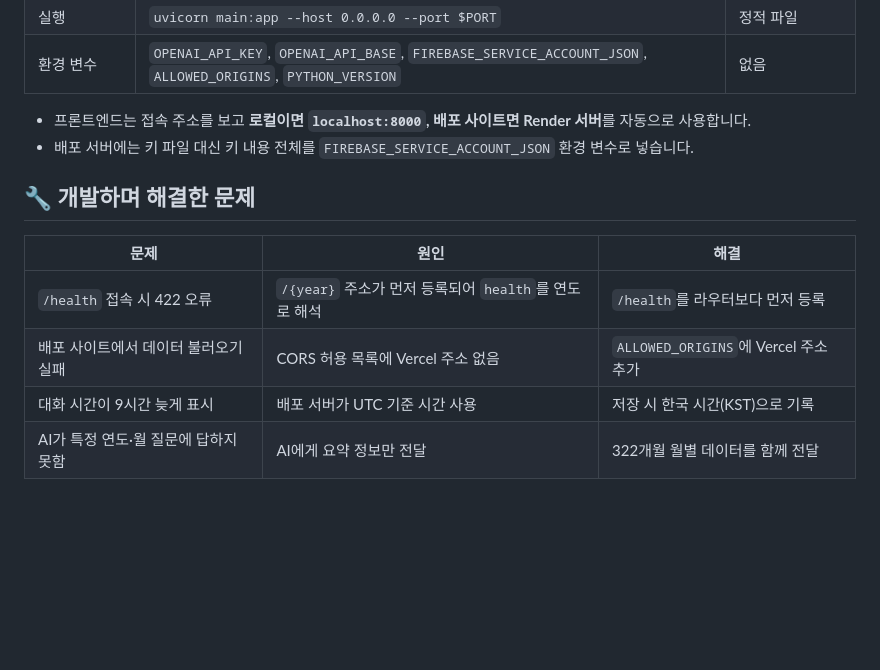
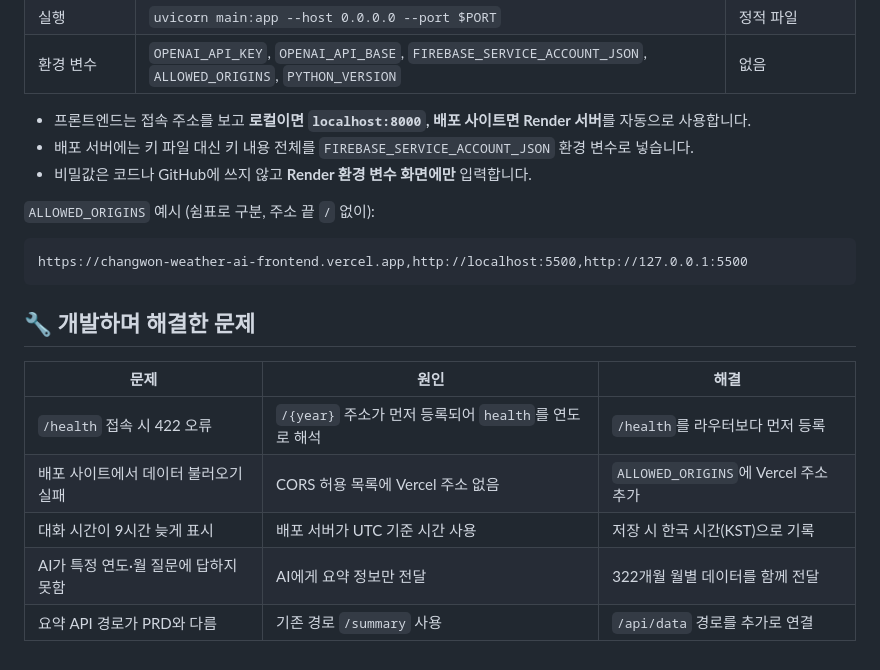
Before and after one commit to fdyoung9-a11y/changwon-weather-ai, a Markdown page: README.md, the part around one of its changes. Rendered like a GitHub page; blank space fills up the shorter version.

````diff
--- a/README.md
+++ b/README.md
@@ -114,6 +185,12 @@ python -m http.server 5500
 
 - 프론트엔드는 접속 주소를 보고 **로컬이면 `localhost:8000`, 배포 사이트면 Render 서버**를 자동으로 사용합니다.
 - 배포 서버에는 키 파일 대신 키 내용 전체를 `FIREBASE_SERVICE_ACCOUNT_JSON` 환경 변수로 넣습니다.
+- 비밀값은 코드나 GitHub에 쓰지 않고 **Render 환경 변수 화면에만** 입력합니다.
+
+`ALLOWED_ORIGINS` 예시 (쉼표로 구분, 주소 끝 `/` 없이):
+```text
+https://changwon-weather-ai-frontend.vercel.app,http://localhost:5500,http://127.0.0.1:5500
+```
 
 ## 🔧 개발하며 해결한 문제
 
@@ -123,3 +200,4 @@ python -m http.server 5500
 | 배포 사이트에서 데이터 불러오기 실패 | CORS 허용 목록에 Vercel 주소 없음 | `ALLOWED_ORIGINS`에 Vercel 주소 추가 |
 | 대화 시간이 9시간 늦게 표시 | 배포 서버가 UTC 기준 시간 사용 | 저장 시 한국 시간(KST)으로 기록 |
 | AI가 특정 연도·월 질문에 답하지 못함 | AI에게 요약 정보만 전달 | 322개월 월별 데이터를 함께 전달 |
+| 요약 API 경로가 PRD와 다름 | 기존 경로 `/summary` 사용 | `/api/data` 경로를 추가로 연결 |
````
Also changed, not shown: other parts of README.md (+79 -8 lines).
